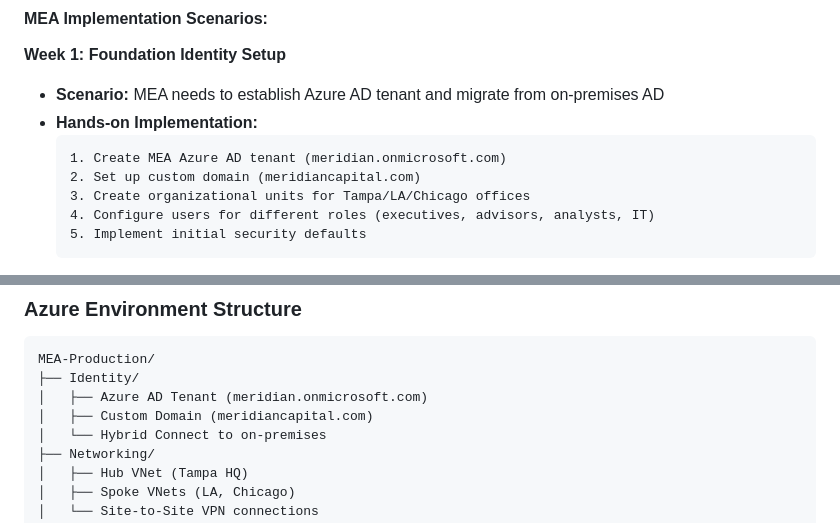
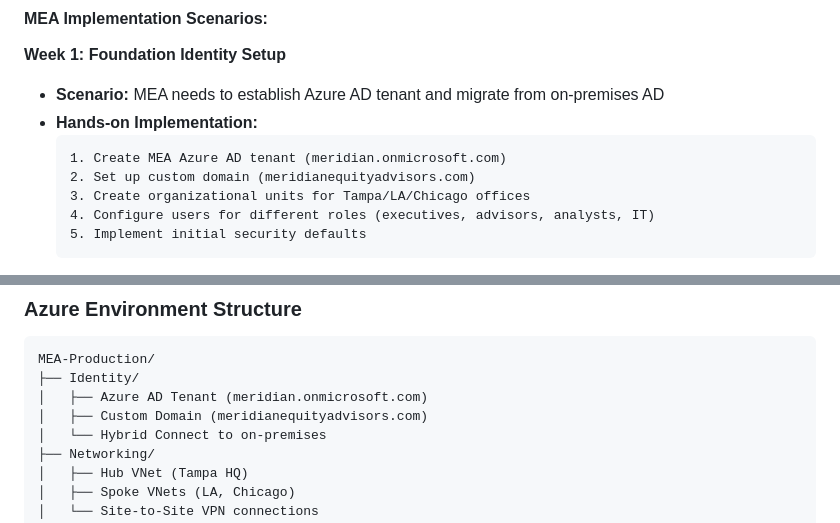
Before and after one commit to rysaunders/azure-portfolio, a Markdown page: docs/mca-implementation-spec.md, 2 parts joined by grey strips. Rendered like a GitHub page.

Commit message:
Update domain name from meridiancapital.com to meridianequityadvisors.com
- Changed custom domain references to match new company name
- Updated Azure AD tenant domain configuration

🤖 Generated with [Claude Code](https://claude.ai/code)

Co-Authored-By: Claude <noreply@anthropic.com>

````diff
--- a/docs/mca-implementation-spec.md
+++ b/docs/mca-implementation-spec.md
@@ -39,7 +39,7 @@
 - **Hands-on Implementation:**
   ```
   1. Create MEA Azure AD tenant (meridian.onmicrosoft.com)
-  2. Set up custom domain (meridiancapital.com)
+  2. Set up custom domain (meridianequityadvisors.com)
   3. Create organizational units for Tampa/LA/Chicago offices
   4. Configure users for different roles (executives, advisors, analysts, IT)
   5. Implement initial security defaults
@@ -264,7 +264,7 @@
 MEA-Production/
 ├── Identity/
 │   ├── Azure AD Tenant (meridian.onmicrosoft.com)
-│   ├── Custom Domain (meridiancapital.com)
+│   ├── Custom Domain (meridianequityadvisors.com)
 │   └── Hybrid Connect to on-premises
 ├── Networking/
 │   ├── Hub VNet (Tampa HQ)
````
